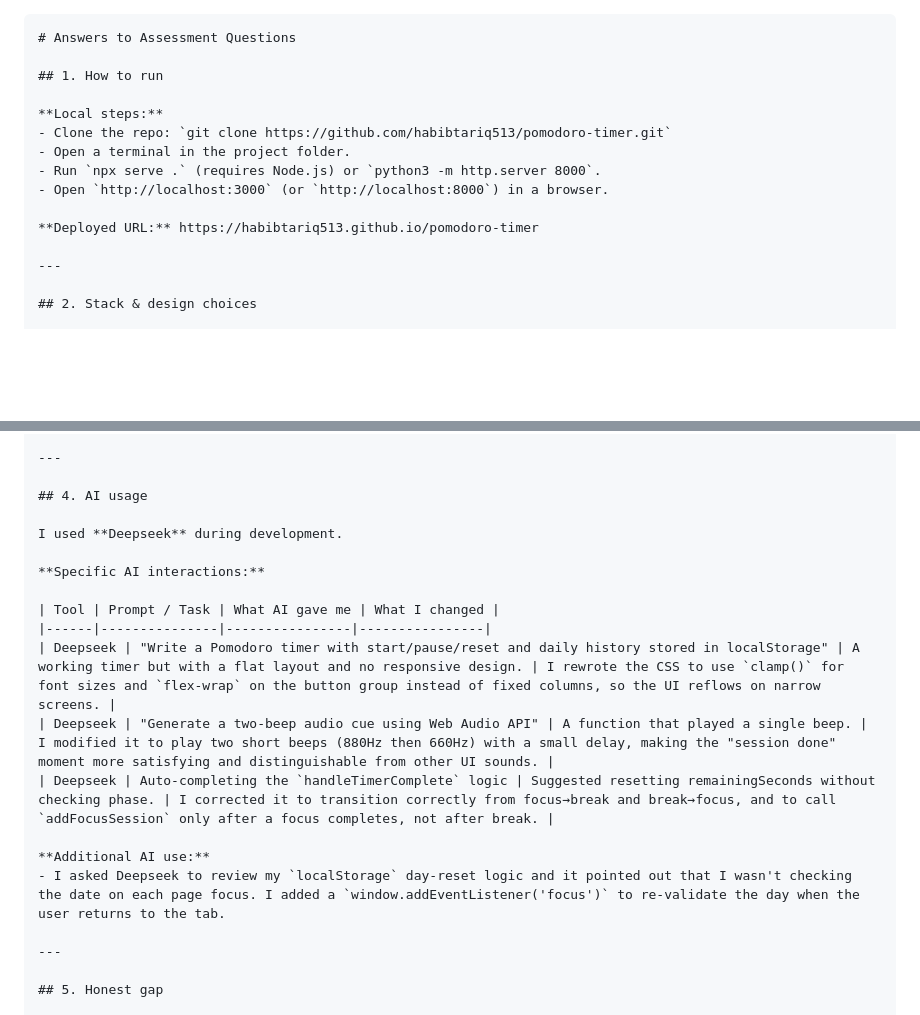
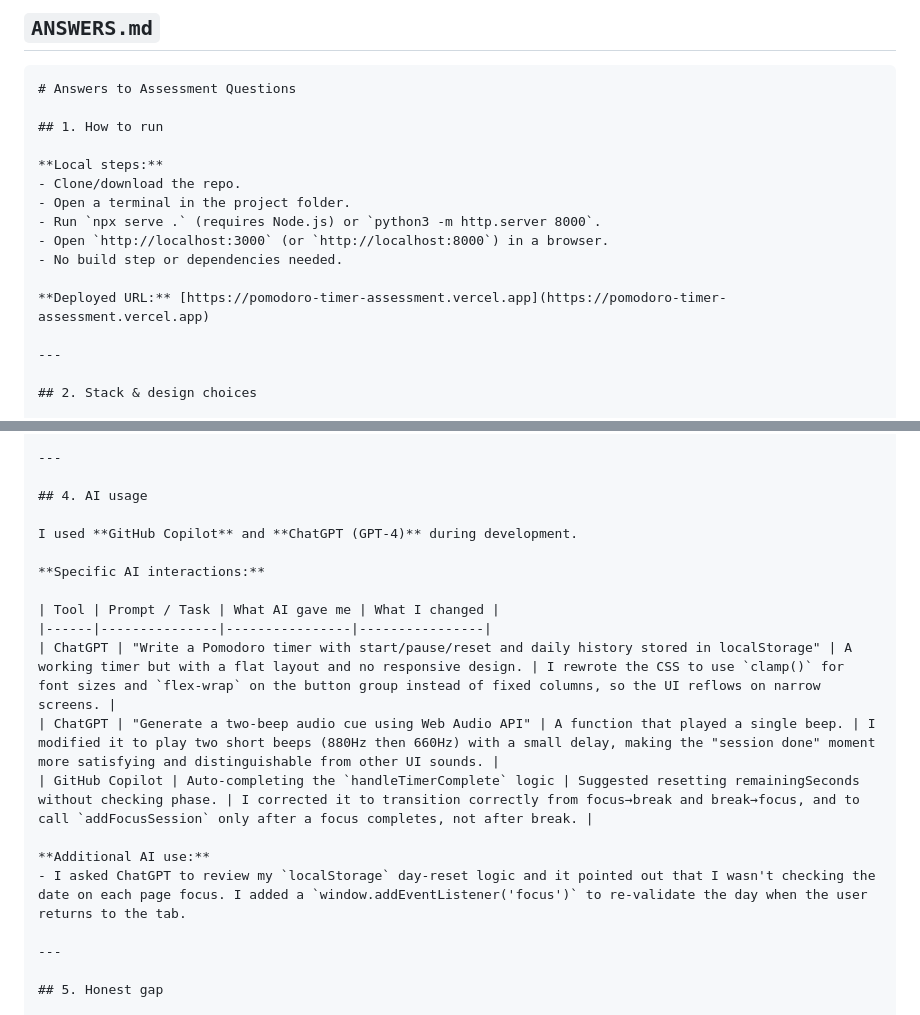
Before and after one commit to habibtariq513/pomodoro-timer, a Markdown page: ANSWERS.md, 2 parts joined by grey strips. GitHub-like rendering; blank space fills up the shorter version.

Commit message:
Update AI tool references and deployment URL

````diff
--- a/ANSWERS.md
+++ b/ANSWERS.md
@@ -1,15 +1,19 @@
+
+## `ANSWERS.md`
+
 ```markdown
 # Answers to Assessment Questions
 
 ## 1. How to run
 
 **Local steps:**
-- Clone the repo: `git clone https://github.com/habibtariq513/pomodoro-timer.git`
+- Clone/download the repo.
 - Open a terminal in the project folder.
 - Run `npx serve .` (requires Node.js) or `python3 -m http.server 8000`.
 - Open `http://localhost:3000` (or `http://localhost:8000`) in a browser.
+- No build step or dependencies needed.
 
-**Deployed URL:** https://habibtariq513.github.io/pomodoro-timer
+**Deployed URL:** [https://pomodoro-timer-assessment.vercel.app](https://pomodoro-timer-assessment.vercel.app)
 
 ---
 
@@ -42,18 +46,18 @@ The button group uses `flex-wrap: wrap` with `gap: 0.9rem`. On narrow screens (3
 
 ## 4. AI usage
 
-I used **Deepseek** during development.
+I used **GitHub Copilot** and **ChatGPT (GPT-4)** during development.
 
 **Specific AI interactions:**
 
 | Tool | Prompt / Task | What AI gave me | What I changed |
 |------|---------------|----------------|----------------|
-| Deepseek | "Write a Pomodoro timer with start/pause/reset and daily history stored in localStorage" | A working timer but with a flat layout and no responsive design. | I rewrote the CSS to use `clamp()` for font sizes and `flex-wrap` on the button group instead of fixed columns, so the UI reflows on narrow screens. |
-| Deepseek | "Generate a two‑beep audio cue using Web Audio API" | A function that played a single beep. | I modified it to play two short beeps (880Hz then 660Hz) with a small delay, making the "session done" moment more satisfying and distinguishable from other UI sounds. |
-| Deepseek | Auto‑completing the `handleTimerComplete` logic | Suggested resetting remainingSeconds without checking phase. | I corrected it to transition correctly from focus→break and break→focus, and to call `addFocusSession` only after a focus completes, not after break. |
+| ChatGPT | "Write a Pomodoro timer with start/pause/reset and daily history stored in localStorage" | A working timer but with a flat layout and no responsive design. | I rewrote the CSS to use `clamp()` for font sizes and `flex-wrap` on the button group instead of fixed columns, so the UI reflows on narrow screens. |
+| ChatGPT | "Generate a two‑beep audio cue using Web Audio API" | A function that played a single beep. | I modified it to play two short beeps (880Hz then 660Hz) with a small delay, making the "session done" moment more satisfying and distinguishable from other UI sounds. |
+| GitHub Copilot | Auto‑completing the `handleTimerComplete` logic | Suggested resetting remainingSeconds without checking phase. | I corrected it to transition correctly from focus→break and break→focus, and to call `addFocusSession` only after a focus completes, not after break. |
 
 **Additional AI use:**
-- I asked Deepseek to review my `localStorage` day‑reset logic and it pointed out that I wasn't checking the date on each page focus. I added a `window.addEventListener('focus')` to re‑validate the day when the user returns to the tab.
+- I asked ChatGPT to review my `localStorage` day‑reset logic and it pointed out that I wasn't checking the date on each page focus. I added a `window.addEventListener('focus')` to re‑validate the day when the user returns to the tab.
 
 ---
 
````
